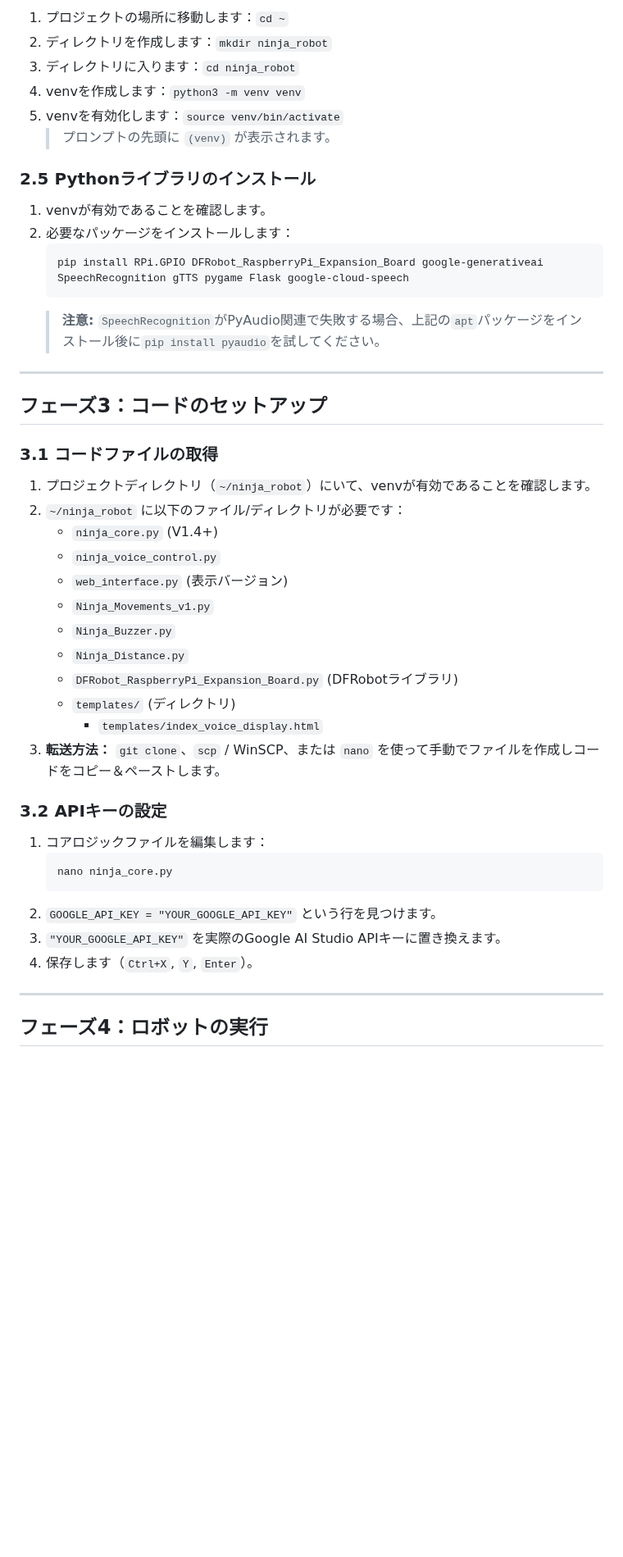
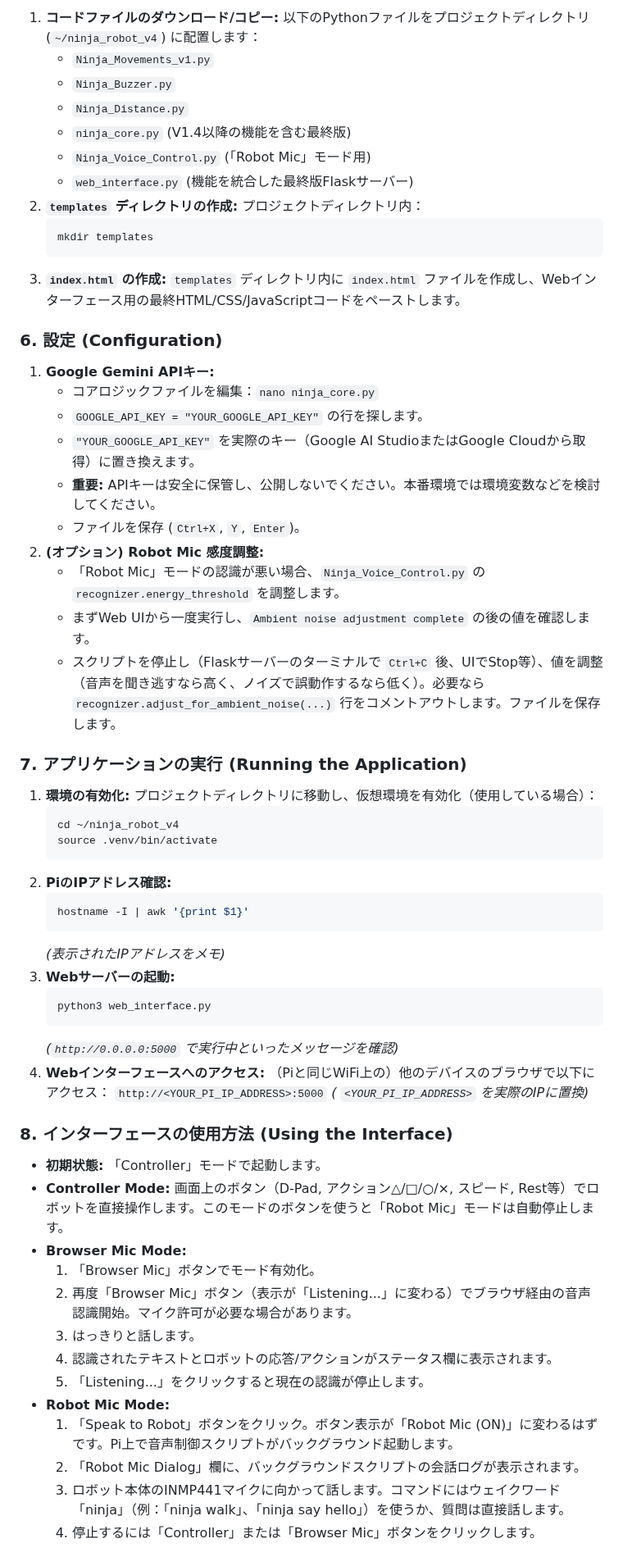
Before and after one commit to Nilcreator/FablabKannaiRobotClub, a Markdown page: OttoNinjaGemini/NinjaV2/tutorial.md, the part around one of its changes. Shown at 82% size. GitHub-like rendering; blank space fills up the shorter version.

````diff
--- a/OttoNinjaGemini/NinjaV2/tutorial.md
+++ b/OttoNinjaGemini/NinjaV2/tutorial.md
@@ -327,50 +321,64 @@ This tutorial guides you through building a voice-controlled, four-legged robot
 
-1.  プロジェクトの場所に移動します：`cd ~`
-2.  ディレクトリを作成します：`mkdir ninja_robot`
-3.  ディレクトリに入ります：`cd ninja_robot`
-4.  venvを作成します：`python3 -m venv venv`
-5.  venvを有効化します：`source venv/bin/activate`
-    > プロンプトの先頭に `(venv)` が表示されます。
-
-### 2.5 Pythonライブラリのインストール
-
-1.  venvが有効であることを確認します。
-2.  必要なパッケージをインストールします：
-    ```bash
-    pip install RPi.GPIO DFRobot_RaspberryPi_Expansion_Board google-generativeai SpeechRecognition gTTS pygame Flask google-cloud-speech
-    ```
-    > **注意:** `SpeechRecognition`がPyAudio関連で失敗する場合、上記の`apt`パッケージをインストール後に`pip install pyaudio`を試してください。
-
----
-
-## フェーズ3：コードのセットアップ
-
-### 3.1 コードファイルの取得
-
-1.  プロジェクトディレクトリ（`~/ninja_robot`）にいて、venvが有効であることを確認します。
-2.  `~/ninja_robot` に以下のファイル/ディレクトリが必要です：
-    *   `ninja_core.py` (V1.4+)
-    *   `ninja_voice_control.py`
-    *   `web_interface.py` (表示バージョン)
+1.  **コードファイルのダウンロード/コピー:** 以下のPythonファイルをプロジェクトディレクトリ (`~/ninja_robot_v4`) に配置します：
     *   `Ninja_Movements_v1.py`
     *   `Ninja_Buzzer.py`
     *   `Ninja_Distance.py`
-    *   `DFRobot_RaspberryPi_Expansion_Board.py` (DFRobotライブラリ)
-    *   `templates/` (ディレクトリ)
-        *   `templates/index_voice_display.html`
-3.  **転送方法：** `git clone`、`scp` / WinSCP、または `nano` を使って手動でファイルを作成しコードをコピー＆ペーストします。
+    *   `ninja_core.py` (V1.4以降の機能を含む最終版)
+    *   `Ninja_Voice_Control.py` (「Robot Mic」モード用)
+    *   `web_interface.py` (機能を統合した最終版Flaskサーバー)
+2.  **`templates` ディレクトリの作成:** プロジェクトディレクトリ内：
+    ```bash
+    mkdir templates
+    ```
+3.  **`index.html` の作成:** `templates` ディレクトリ内に `index.html` ファイルを作成し、Webインターフェース用の最終HTML/CSS/JavaScriptコードをペーストします。
 
-### 3.2 APIキーの設定
+### 6. 設定 (Configuration)
 
-1.  コアロジックファイルを編集します：
+1.  **Google Gemini APIキー:**
+    *   コアロジックファイルを編集：`nano ninja_core.py`
+    *   `GOOGLE_API_KEY = "YOUR_GOOGLE_API_KEY"` の行を探します。
+    *   `"YOUR_GOOGLE_API_KEY"` を実際のキー（Google AI StudioまたはGoogle Cloudから取得）に置き換えます。
+    *   **重要:** APIキーは安全に保管し、公開しないでください。本番環境では環境変数などを検討してください。
+    *   ファイルを保存 (`Ctrl+X`, `Y`, `Enter`)。
+2.  **(オプション) Robot Mic 感度調整:**
+    *   「Robot Mic」モードの認識が悪い場合、`Ninja_Voice_Control.py` の `recognizer.energy_threshold` を調整します。
+    *   まずWeb UIから一度実行し、`Ambient noise adjustment complete` の後の値を確認します。
+    *   スクリプトを停止し（Flaskサーバーのターミナルで `Ctrl+C` 後、UIでStop等）、値を調整（音声を聞き逃すなら高く、ノイズで誤動作するなら低く）。必要なら `recognizer.adjust_for_ambient_noise(...)` 行をコメントアウトします。ファイルを保存します。
+
+### 7. アプリケーションの実行 (Running the Application)
+
+1.  **環境の有効化:** プロジェクトディレクトリに移動し、仮想環境を有効化（使用している場合）：
     ```bash
-    nano ninja_core.py
+    cd ~/ninja_robot_v4
+    source .venv/bin/activate
     ```
-2.  `GOOGLE_API_KEY = "YOUR_GOOGLE_API_KEY"` という行を見つけます。
-3.  `"YOUR_GOOGLE_API_KEY"` を実際のGoogle AI Studio APIキーに置き換えます。
-4.  保存します（`Ctrl+X`, `Y`, `Enter`）。
+2.  **PiのIPアドレス確認:**
+    ```bash
+    hostname -I | awk '{print $1}'
+    ```
+    *(表示されたIPアドレスをメモ)*
+3.  **Webサーバーの起動:**
+    ```bash
+    python3 web_interface.py
+    ```
+    *(`http://0.0.0.0:5000` で実行中といったメッセージを確認)*
+4.  **Webインターフェースへのアクセス:** （Piと同じWiFi上の）他のデバイスのブラウザで以下にアクセス：
+    `http://<YOUR_PI_IP_ADDRESS>:5000`
+    *( `<YOUR_PI_IP_ADDRESS>` を実際のIPに置換)*
 
----
+### 8. インターフェースの使用方法 (Using the Interface)
 
-## フェーズ4：ロボットの実行
+*   **初期状態:** 「Controller」モードで起動します。
+*   **Controller Mode:** 画面上のボタン（D-Pad, アクション△/□/○/×, スピード, Rest等）でロボットを直接操作します。このモードのボタンを使うと「Robot Mic」モードは自動停止します。
+*   **Browser Mic Mode:**
+    1.  「Browser Mic」ボタンでモード有効化。
+    2.  再度「Browser Mic」ボタン（表示が「Listening...」に変わる）でブラウザ経由の音声認識開始。マイク許可が必要な場合があります。
+    3.  はっきりと話します。
+    4.  認識されたテキストとロボットの応答/アクションがステータス欄に表示されます。
+    5.  「Listening...」をクリックすると現在の認識が停止します。
+*   **Robot Mic Mode:**
+    1.  「Speak to Robot」ボタンをクリック。ボタン表示が「Robot Mic (ON)」に変わるはずです。Pi上で音声制御スクリプトがバックグラウンド起動します。
+    2.  「Robot Mic Dialog」欄に、バックグラウンドスクリプトの会話ログが表示されます。
+    3.  ロボット本体のINMP441マイクに向かって話します。コマンドにはウェイクワード「ninja」（例：「ninja walk」、「ninja say hello」）を使うか、質問は直接話します。
+    4.  停止するには「Controller」または「Browser Mic」ボタンをクリックします。
 
````
Also changed, not shown: other parts of OttoNinjaGemini/NinjaV2/tutorial.md (+274 -304 lines).
